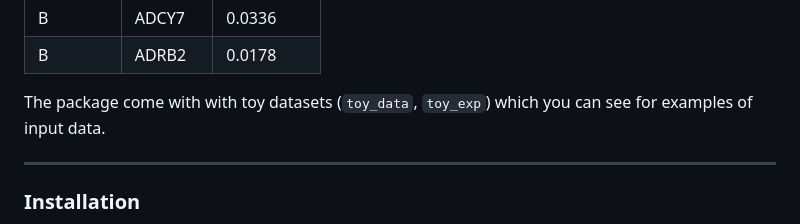
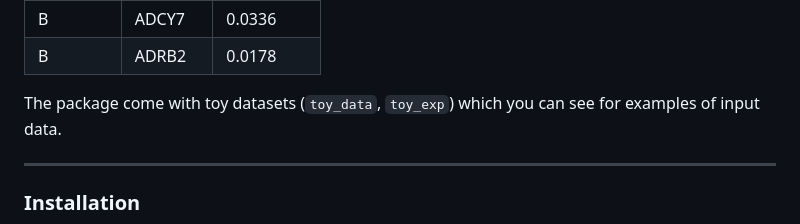
Before and after one commit to Sarah145/CCPlotR, a Markdown page: README.md, the part around the change. GitHub-like rendering.

Commit message:
fix typo

```diff
--- a/README.md
+++ b/README.md
@@ -24,7 +24,7 @@ For some of the plots, there is an option to also show the expression of the lig
 | B         | ADCY7  | 0.0336   |
 | B         | ADRB2  | 0.0178   |
 
-The package come with with toy datasets (`toy_data`, `toy_exp`) which you can see for examples of input data.
+The package come with toy datasets (`toy_data`, `toy_exp`) which you can see for examples of input data.
 
 --------------------
 
```
